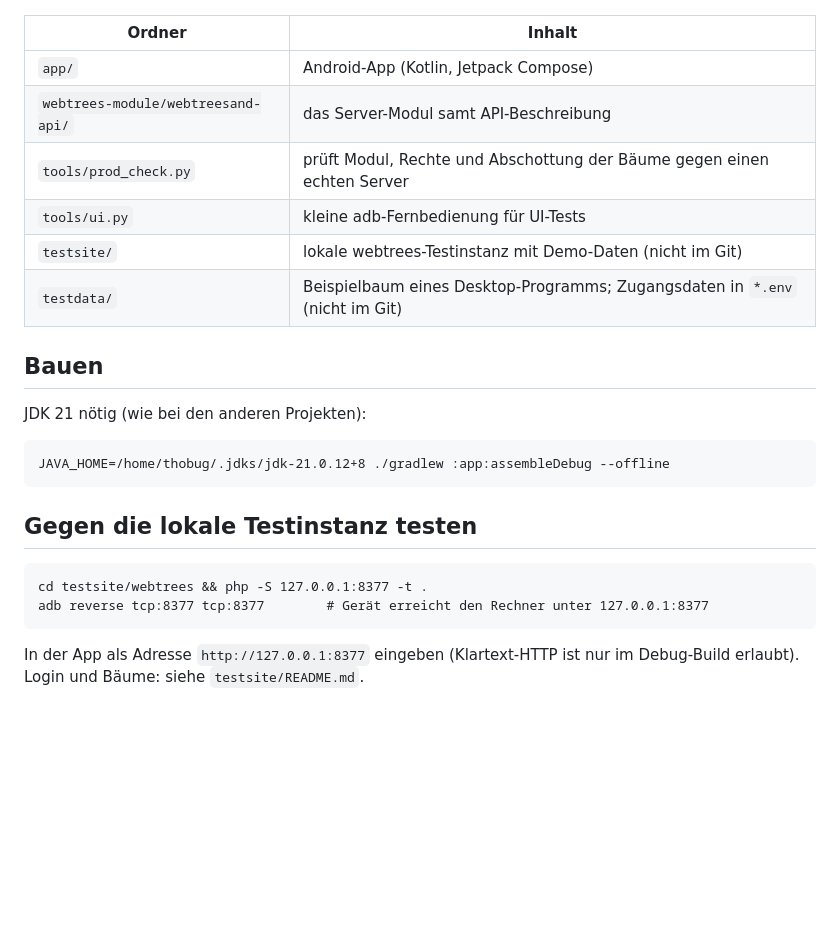
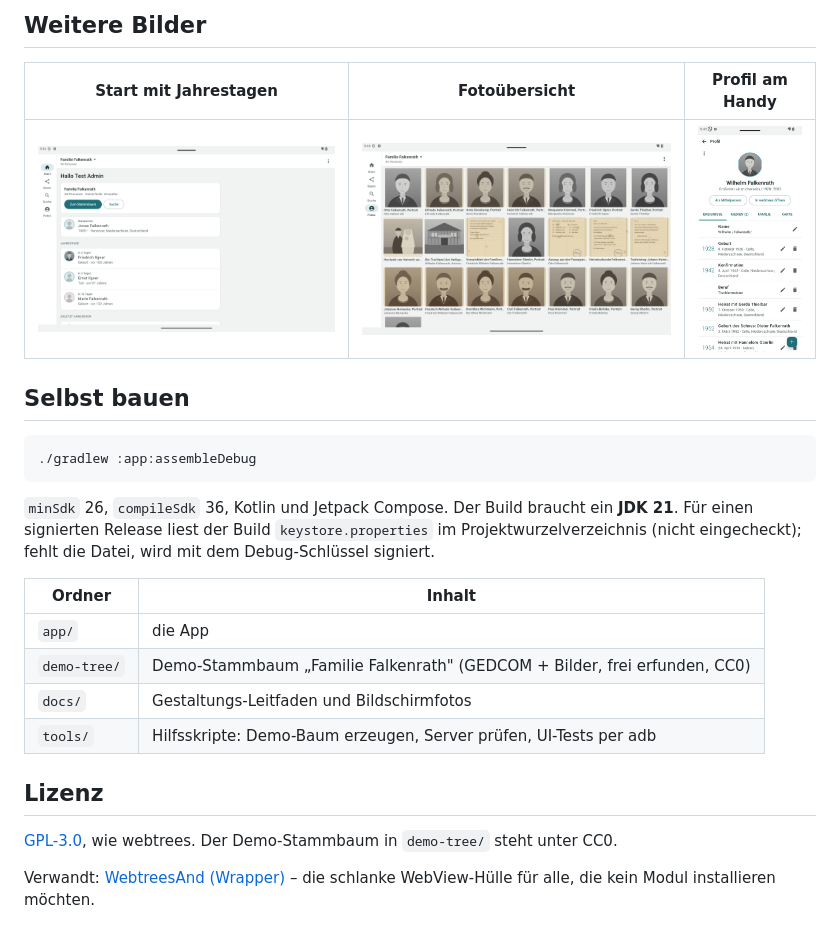
Before and after one commit to TheDutchJewel/app4webtrees, a Markdown page: README.md, the part around one of its changes. GitHub-like rendering; pictures changed too: docs/screenshots/handy-profil.png (added), docs/screenshots/tablet-fotos.png (added), docs/screenshots/tablet-start.png (added); blank space fills up the shorter version.

Commit message:
docs: README (de/en) mit Bildschirmfotos des Demo-Stammbaums, Lizenz GPL-3.0

````diff
--- a/README.md
+++ b/README.md
@@ -9,23 +48,29 @@ webtrees hat keine API. Die App spricht deshalb mit einem eigenen webtrees-Modul
+## Weitere Bilder
+
+| Start mit Jahrestagen | Fotoübersicht | Profil am Handy |
+| - | - | - |
+| ![Start](docs/screenshots/tablet-start.png) | ![Fotos](docs/screenshots/tablet-fotos.png) | ![Profil](docs/screenshots/handy-profil.png) |
+
+## Selbst bauen
+
+```bash
+./gradlew :app:assembleDebug
+```
+
+`minSdk` 26, `compileSdk` 36, Kotlin und Jetpack Compose. Der Build braucht ein **JDK 21**. Für einen signierten
+Release liest der Build `keystore.properties` im Projektwurzelverzeichnis (nicht eingecheckt); fehlt die Datei, wird
+mit dem Debug-Schlüssel signiert.
 
 | Ordner | Inhalt |
 | - | - |
-| `app/` | Android-App (Kotlin, Jetpack Compose) |
-| `webtrees-module/webtreesand-api/` | das Server-Modul samt API-Beschreibung |
-| `tools/prod_check.py` | prüft Modul, Rechte und Abschottung der Bäume gegen einen echten Server |
-| `tools/ui.py` | kleine adb-Fernbedienung für UI-Tests |
-| `testsite/` | lokale webtrees-Testinstanz mit Demo-Daten (nicht im Git) |
-| `testdata/` | Beispielbaum eines Desktop-Programms; Zugangsdaten in `*.env` (nicht im Git) |
+| `app/` | die App |
+| `demo-tree/` | Demo-Stammbaum „Familie Falkenrath" (GEDCOM + Bilder, frei erfunden, CC0) |
+| `docs/` | Gestaltungs-Leitfaden und Bildschirmfotos |
+| `tools/` | Hilfsskripte: Demo-Baum erzeugen, Server prüfen, UI-Tests per adb |
 
-## Bauen
+## Lizenz
 
-JDK 21 nötig (wie bei den anderen Projekten):
+[GPL-3.0](LICENSE), wie webtrees. Der Demo-Stammbaum in `demo-tree/` steht unter CC0.
 
-    JAVA_HOME=/home/thobug/.jdks/jdk-21.0.12+8 ./gradlew :app:assembleDebug --offline
-
-## Gegen die lokale Testinstanz testen
-
-    cd testsite/webtrees && php -S 127.0.0.1:8377 -t .
-    adb reverse tcp:8377 tcp:8377        # Gerät erreicht den Rechner unter 127.0.0.1:8377
-
-In der App als Adresse `http://127.0.0.1:8377` eingeben (Klartext-HTTP ist nur im Debug-Build erlaubt).
-Login und Bäume: siehe `testsite/README.md`.
+Verwandt: [WebtreesAnd (Wrapper)](https://github.com/thobgg/WebtreesAnd) – die schlanke WebView-Hülle für alle,
+die kein Modul installieren möchten.
````
Also changed, not shown: other parts of README.md (+44 -5 lines), README.en.md (added, +58 -0 lines), docs/screenshots/handy-baum.png (added), docs/screenshots/tablet-baum.png (added), 1 other file.
